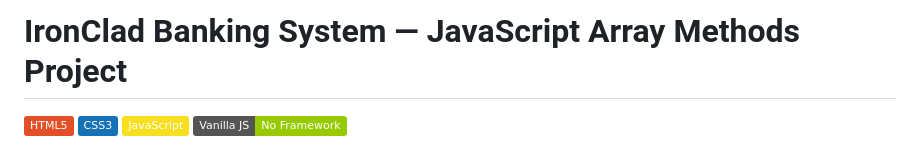
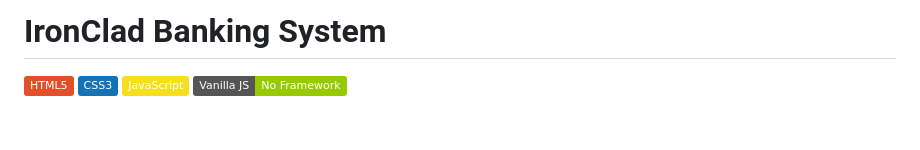
Before and after one commit to honnete-1/ironclad-banking, a Markdown page: README.md, the part around the change. Rendered like a GitHub page; badges without logos; blank space fills up the shorter version.

```diff
--- a/README.md
+++ b/README.md
@@ -1,4 +1,4 @@
-# IronClad Banking System — JavaScript Array Methods Project
+# IronClad Banking System
 
 ![HTML5](https://img.shields.io/badge/HTML5-E34F26?style=flat&logo=html5&logoColor=white)
 ![CSS3](https://img.shields.io/badge/CSS3-1572B6?style=flat&logo=css3&logoColor=white)
```
